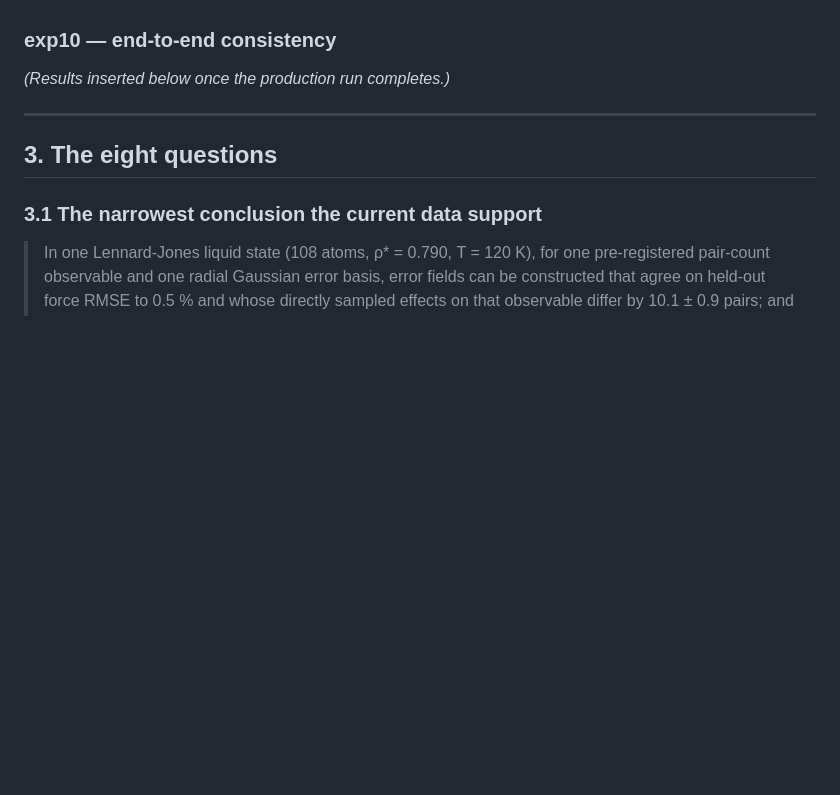
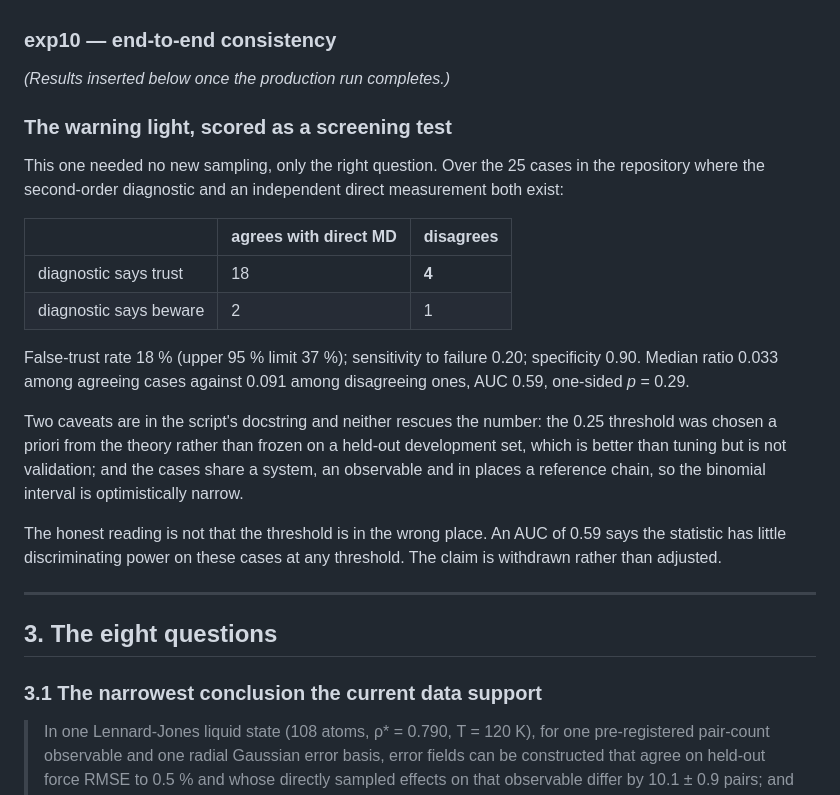
Before and after one commit to C-Xiyuan/testing, a Markdown page: reviews/CLAUDE_RESPONSE.md, the part around one of its changes. GitHub-like rendering; blank space fills up the shorter version.

```diff
--- a/reviews/CLAUDE_RESPONSE.md
+++ b/reviews/CLAUDE_RESPONSE.md
@@ -56,6 +56,31 @@ the test is a ratio and not a threshold.
 ### exp10 — end-to-end consistency
 
 *(Results inserted below once the production run completes.)*
+
+### The warning light, scored as a screening test
+
+This one needed no new sampling, only the right question. Over the 25 cases in
+the repository where the second-order diagnostic and an independent direct
+measurement both exist:
+
+| | agrees with direct MD | disagrees |
+|---|---|---|
+| diagnostic says trust | 18 | **4** |
+| diagnostic says beware | 2 | 1 |
+
+False-trust rate 18 % (upper 95 % limit 37 %); sensitivity to failure 0.20;
+specificity 0.90. Median ratio 0.033 among agreeing cases against 0.091 among
+disagreeing ones, AUC 0.59, one-sided *p* = 0.29.
+
+Two caveats are in the script's docstring and neither rescues the number: the
+0.25 threshold was chosen a priori from the theory rather than frozen on a
+held-out development set, which is better than tuning but is not validation;
+and the cases share a system, an observable and in places a reference chain, so
+the binomial interval is optimistically narrow.
+
+The honest reading is not that the threshold is in the wrong place. An AUC of
+0.59 says the statistic has little discriminating power on these cases at any
+threshold. The claim is withdrawn rather than adjusted.
 
 ---
 
```
Also changed, not shown: other parts of reviews/CLAUDE_RESPONSE.md (+1 -1 lines), docs/RESULTS.md (+41 -0 lines).
